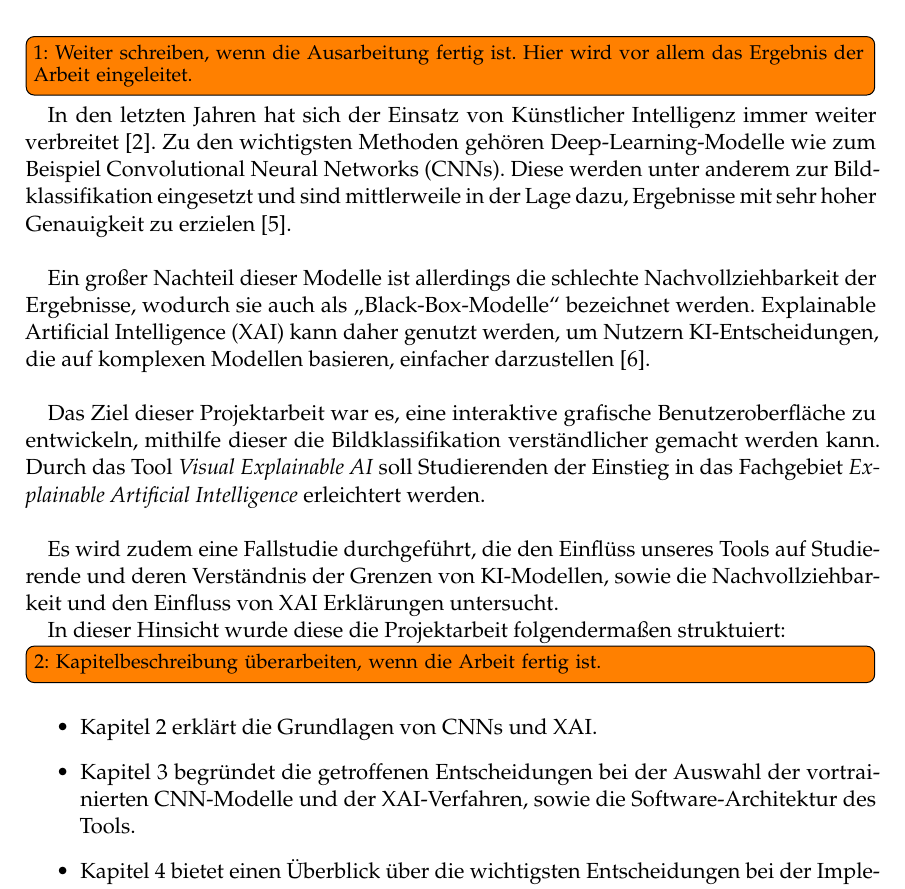
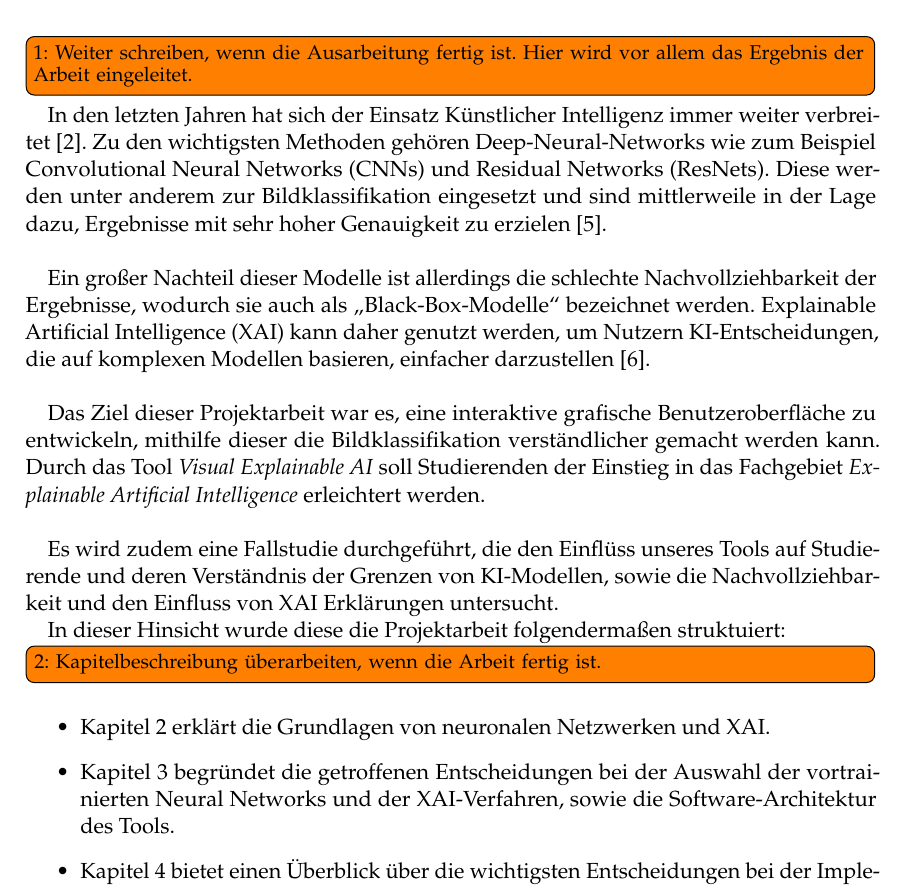
Before and after one commit to GermainGirndt/visual-explanaible-ai, a LaTeX thesis (documentation/ausarbeitung/htwsaar-i-mst-vorlage-2.25/htwsaar-i-mst-vorlage-2.25/htwsaar-i-mst-vorlage.tex, which reads documentation/ausarbeitung/htwsaar-i-mst-vorlage-2.25/htwsaar-i-mst-vorlage-2.25/Chapters/Einführung.tex): part of page 7 of 54, cut so that both start at the same text. Compiled offline with pdfLaTeX.

Commit message:
correct introduction for changes

```diff
--- a/documentation/ausarbeitung/htwsaar-i-mst-vorlage-2.25/htwsaar-i-mst-vorlage-2.25/Chapters/Einführung.tex
+++ b/documentation/ausarbeitung/htwsaar-i-mst-vorlage-2.25/htwsaar-i-mst-vorlage-2.25/Chapters/Einführung.tex
@@ -1,8 +1,8 @@
 \chapter{Einführung}
 \todox[]{Weiter schreiben, wenn die Ausarbeitung fertig ist. Hier wird vor allem das Ergebnis der Arbeit eingeleitet.}
 
-In den letzten Jahren hat sich der Einsatz von Künstlicher Intelligenz immer weiter verbreitet \cite{chatgpt}.
-Zu den wichtigsten Methoden gehören Deep-Learning-Modelle wie zum Beispiel Convolutional Neural Networks (CNNs).
+In den letzten Jahren hat sich der Einsatz Künstlicher Intelligenz immer weiter verbreitet \cite{chatgpt}.
+Zu den wichtigsten Methoden gehören Deep-Neural-Networks wie zum Beispiel Convolutional Neural Networks (CNNs) und Residual Networks (ResNets).
 Diese werden unter anderem zur Bildklassifikation eingesetzt und sind mittlerweile in der Lage dazu, Ergebnisse mit sehr hoher Genauigkeit zu erzielen \cite{GIUDICI2023101560}.\\
 
 Ein großer Nachteil dieser Modelle ist allerdings die schlechte Nachvollziehbarkeit der Ergebnisse, wodurch sie auch als \enquote{Black-Box-Modelle} bezeichnet werden.
@@ -15,8 +15,8 @@ Es wird zudem eine Fallstudie durchgeführt, die den Einflüss unseres Tools auf
 In dieser Hinsicht wurde diese die Projektarbeit folgendermaßen struktuiert:
 \todox[]{Kapitelbeschreibung überarbeiten, wenn die Arbeit fertig ist.}
 \begin{itemize}
-    \item Kapitel 2 erklärt die Grundlagen von CNNs und XAI.
-    \item Kapitel 3 begründet die getroffenen Entscheidungen bei der Auswahl der vortrainierten CNN-Modelle und der XAI-Verfahren, sowie die Software-Architektur des Tools.
+    \item Kapitel 2 erklärt die Grundlagen von neuronalen Netzwerken und XAI.
+    \item Kapitel 3 begründet die getroffenen Entscheidungen bei der Auswahl der vortrainierten Neural Networks und der XAI-Verfahren, sowie die Software-Architektur des Tools.
     \item Kapitel 4 bietet einen Überblick über die wichtigsten Entscheidungen bei der Implementierung des Tools.
     \item Kapital 5 zeigt wie die Fallstudie zur Evaluierung des entwickelten Tools aufgebaut und durchgefuhrt wurde, sowie die erzielten Ergebnisse.
     \item Kapitel 6 evaluiert die Ergebnisse der Fallstudie und diskutiert die Wirksamkeit des Tools.
```
